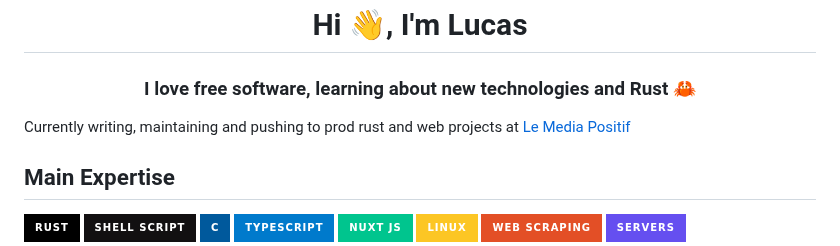
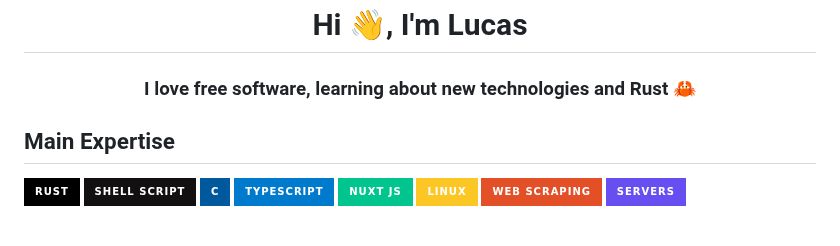
Before and after one commit to mirsella/mirsella, a Markdown page: README.md, the part around the change. Drawn GitHub-style; badges without logos.

```diff
--- a/README.md
+++ b/README.md
@@ -1,7 +1,5 @@
 <h1 align="center">Hi 👋, I'm Lucas</h1>
 <h3 align="center">I love free software, learning about new technologies and Rust 🦀</h3>
-
-Currently writing, maintaining and pushing to prod rust and web projects at [Le Media Positif](https://github.com/lemediapositif)
 
 ## Main Expertise
 
```
